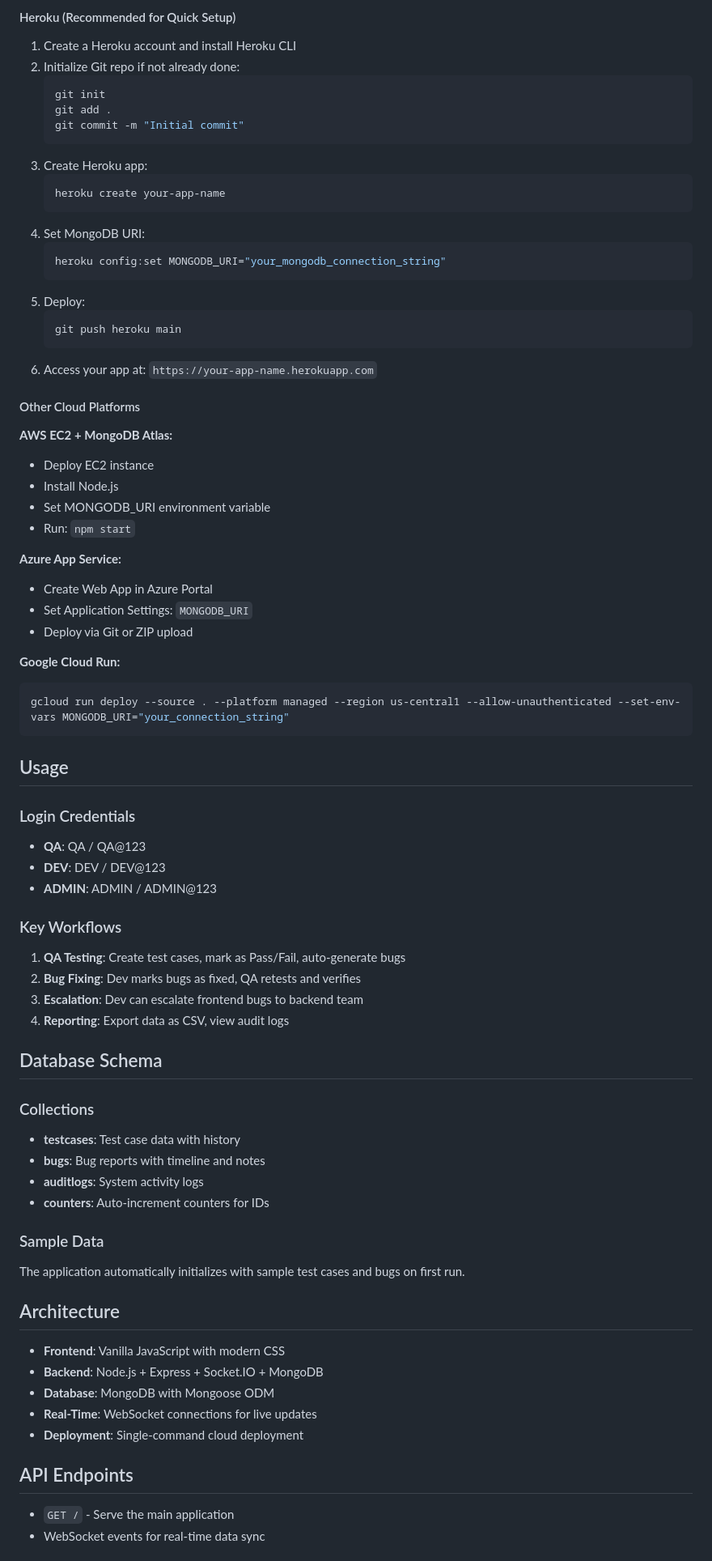
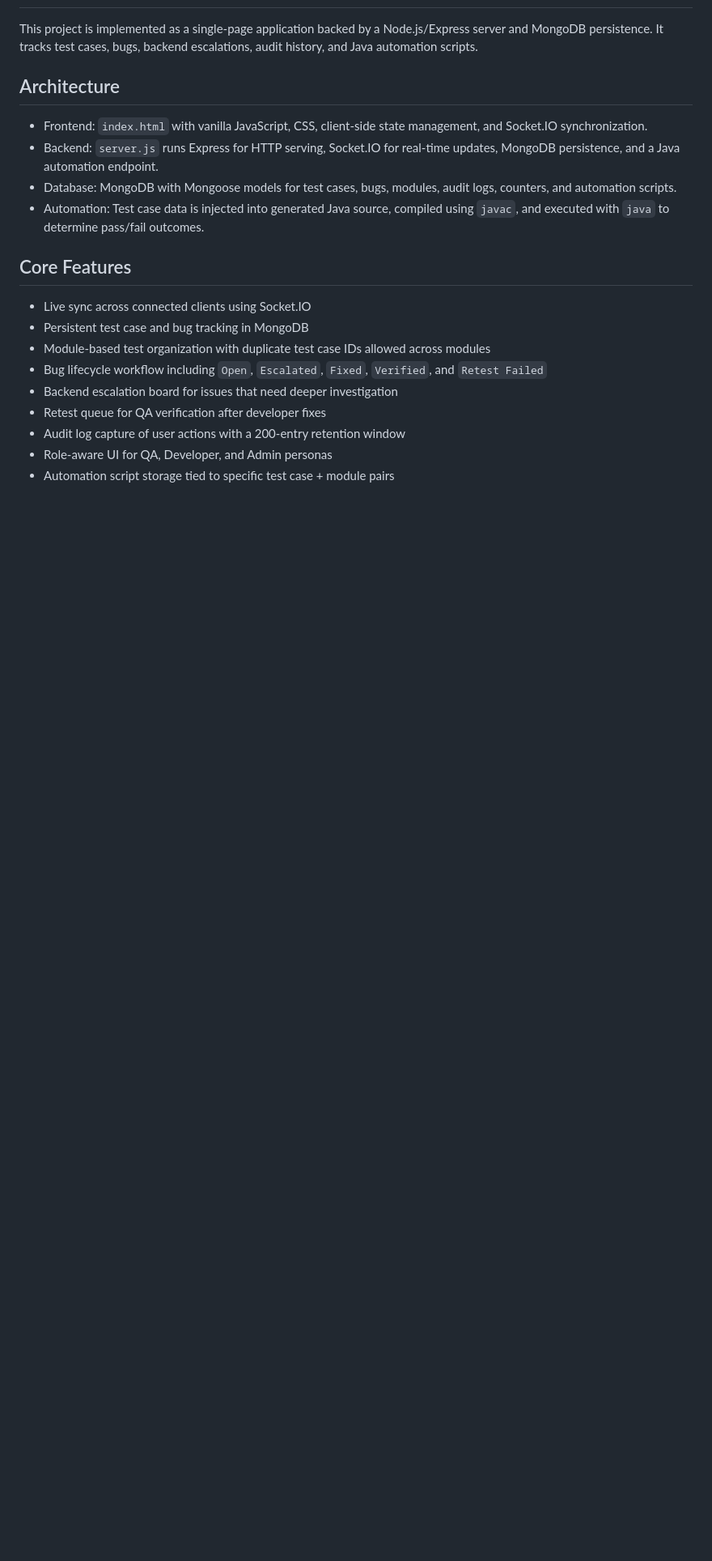
Before and after one commit to anmolshrivastavaa/Bug-OS, a Markdown page: README.md, the part around one of its changes. Shown at 81% size. Drawn GitHub-style; blank space fills up the shorter version.

````diff
--- a/README.md
+++ b/README.md
@@ -82,78 +7,21 @@ PORT=3000
-#### Heroku (Recommended for Quick Setup)
-1. Create a Heroku account and install Heroku CLI
-2. Initialize Git repo if not already done:
-   ```bash
-   git init
-   git add .
-   git commit -m "Initial commit"
-   ```
-3. Create Heroku app:
-   ```bash
-   heroku create your-app-name
-   ```
-4. Set MongoDB URI:
-   ```bash
-   heroku config:set MONGODB_URI="your_mongodb_connection_string"
-   ```
-5. Deploy:
-   ```bash
-   git push heroku main
-   ```
-6. Access your app at: `https://your-app-name.herokuapp.com`
-
-#### Other Cloud Platforms
-
-**AWS EC2 + MongoDB Atlas:**
-- Deploy EC2 instance
-- Install Node.js
-- Set MONGODB_URI environment variable
-- Run: `npm start`
-
-**Azure App Service:**
-- Create Web App in Azure Portal
-- Set Application Settings: `MONGODB_URI`
-- Deploy via Git or ZIP upload
-
-**Google Cloud Run:**
-```bash
-gcloud run deploy --source . --platform managed --region us-central1 --allow-unauthenticated --set-env-vars MONGODB_URI="your_connection_string"
-```
-
-## Usage
-
-### Login Credentials
-- **QA**: QA / QA@123
-- **DEV**: DEV / DEV@123
-- **ADMIN**: ADMIN / ADMIN@123
-
-### Key Workflows
-
-1. **QA Testing**: Create test cases, mark as Pass/Fail, auto-generate bugs
-2. **Bug Fixing**: Dev marks bugs as fixed, QA retests and verifies
-3. **Escalation**: Dev can escalate frontend bugs to backend team
-4. **Reporting**: Export data as CSV, view audit logs
-
-## Database Schema
-
-### Collections
-- **testcases**: Test case data with history
-- **bugs**: Bug reports with timeline and notes
-- **auditlogs**: System activity logs
-- **counters**: Auto-increment counters for IDs
-
-### Sample Data
-The application automatically initializes with sample test cases and bugs on first run.
+This project is implemented as a single-page application backed by a Node.js/Express server and MongoDB persistence. It tracks test cases, bugs, backend escalations, audit history, and Java automation scripts.
 
 ## Architecture
 
-- **Frontend**: Vanilla JavaScript with modern CSS
-- **Backend**: Node.js + Express + Socket.IO + MongoDB
-- **Database**: MongoDB with Mongoose ODM
-- **Real-Time**: WebSocket connections for live updates
-- **Deployment**: Single-command cloud deployment
+- Frontend: `index.html` with vanilla JavaScript, CSS, client-side state management, and Socket.IO synchronization.
+- Backend: `server.js` runs Express for HTTP serving, Socket.IO for real-time updates, MongoDB persistence, and a Java automation endpoint.
+- Database: MongoDB with Mongoose models for test cases, bugs, modules, audit logs, counters, and automation scripts.
+- Automation: Test case data is injected into generated Java source, compiled using `javac`, and executed with `java` to determine pass/fail outcomes.
 
-## API Endpoints
+## Core Features
 
-- `GET /` - Serve the main application
-- WebSocket events for real-time data sync
+- Live sync across connected clients using Socket.IO
+- Persistent test case and bug tracking in MongoDB
+- Module-based test organization with duplicate test case IDs allowed across modules
+- Bug lifecycle workflow including `Open`, `Escalated`, `Fixed`, `Verified`, and `Retest Failed`
+- Backend escalation board for issues that need deeper investigation
+- Retest queue for QA verification after developer fixes
+- Audit log capture of user actions with a 200-entry retention window
+- Role-aware UI for QA, Developer, and Admin personas
+- Automation script storage tied to specific test case + module pairs
 
````
Also changed, not shown: other parts of README.md (+74 -97 lines).
